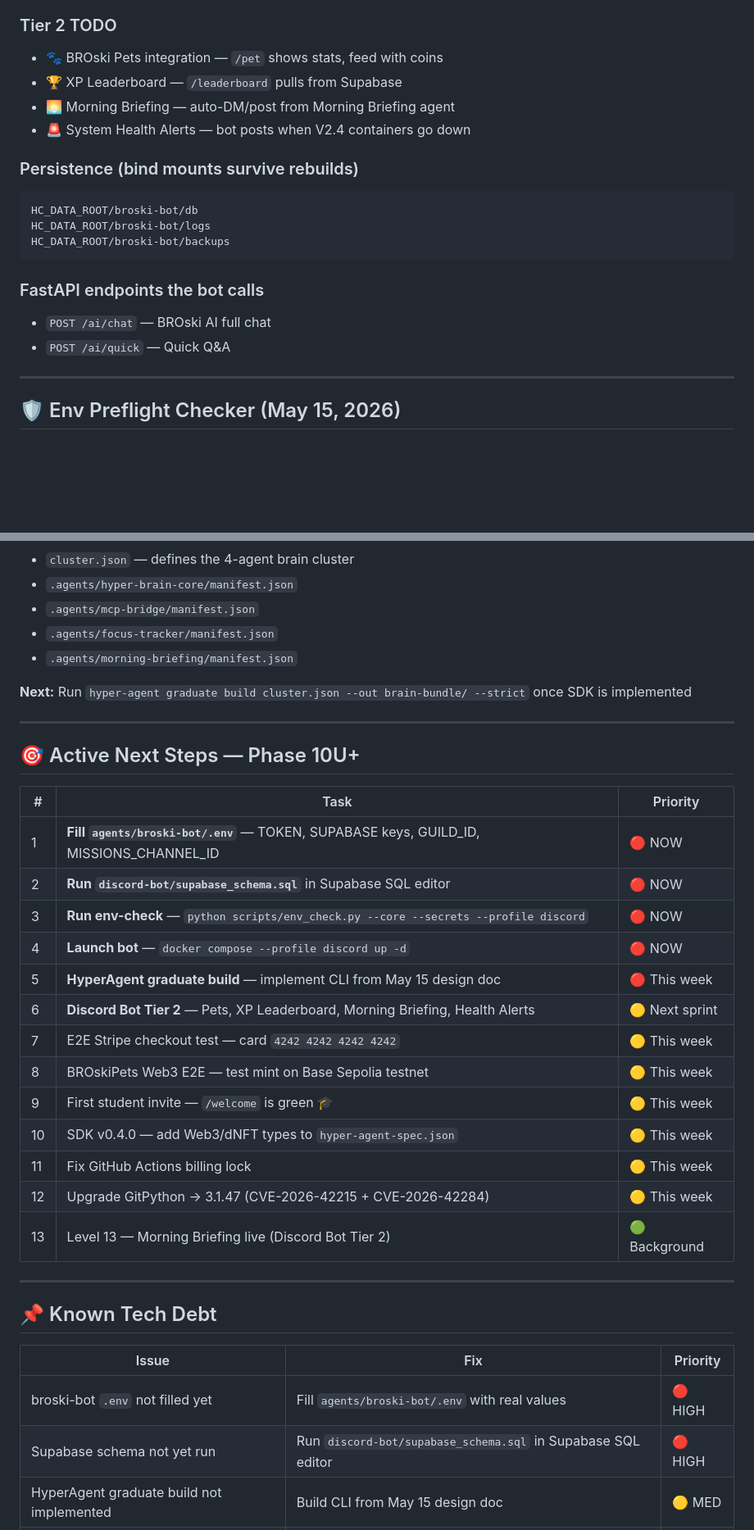
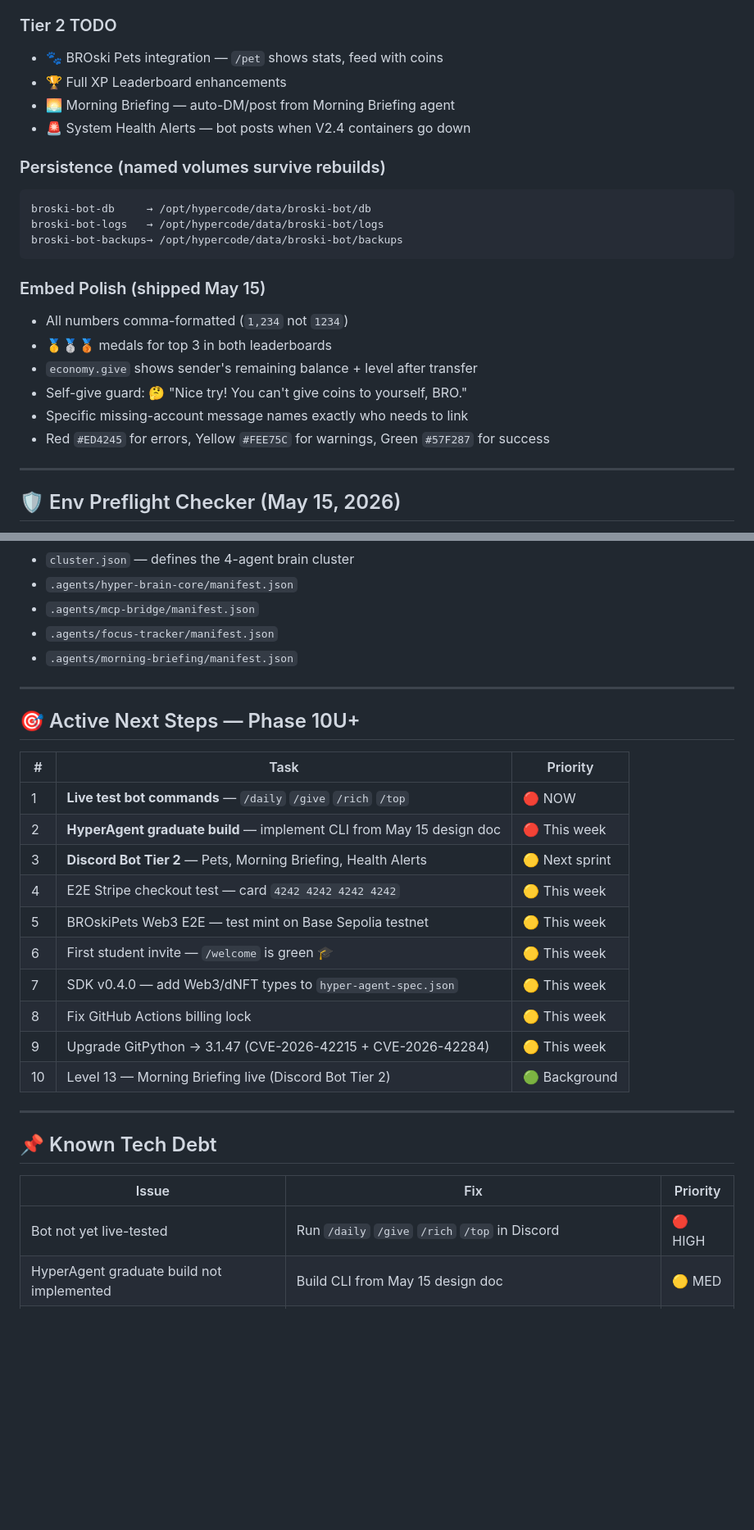
Before and after one commit to welshDog/BROski-Obsidian-Brain-for-HyperFocus-z0ne, a Markdown page: Merge_CLAUDE.md, 2 parts joined by grey strips. Shown at 82% size. Drawn GitHub-style; blank space fills up the shorter version.

````diff
--- a/Merge_CLAUDE.md
+++ b/Merge_CLAUDE.md
@@ -168,20 +215,24 @@ docker compose --profile discord config
 
 ### Tier 2 TODO
 - 🐾 BROski Pets integration — `/pet` shows stats, feed with coins
-- 🏆 XP Leaderboard — `/leaderboard` pulls from Supabase
+- 🏆 Full XP Leaderboard enhancements
 - 🌅 Morning Briefing — auto-DM/post from Morning Briefing agent
 - 🚨 System Health Alerts — bot posts when V2.4 containers go down
 
-### Persistence (bind mounts survive rebuilds)
+### Persistence (named volumes survive rebuilds)
 ```
-HC_DATA_ROOT/broski-bot/db
-HC_DATA_ROOT/broski-bot/logs
-HC_DATA_ROOT/broski-bot/backups
+broski-bot-db     → /opt/hypercode/data/broski-bot/db
+broski-bot-logs   → /opt/hypercode/data/broski-bot/logs
+broski-bot-backups→ /opt/hypercode/data/broski-bot/backups
 ```
 
-### FastAPI endpoints the bot calls
-- `POST /ai/chat` — BROski AI full chat
-- `POST /ai/quick` — Quick Q&A
+### Embed Polish (shipped May 15)
+- All numbers comma-formatted (`1,234` not `1234`)
+- 🥇🥈🥉 medals for top 3 in both leaderboards
+- `economy.give` shows sender's remaining balance + level after transfer
+- Self-give guard: 🤔 "Nice try! You can't give coins to yourself, BRO."
+- Specific missing-account message names exactly who needs to link
+- Red `#ED4245` for errors, Yellow `#FEE75C` for warnings, Green `#57F287` for success
 
 ---
 
@@ -244,27 +285,22 @@ out/
 - `.agents/focus-tracker/manifest.json`
 - `.agents/morning-briefing/manifest.json`
 
-**Next:** Run `hyper-agent graduate build cluster.json --out brain-bundle/ --strict` once SDK is implemented
-
 ---
 
 ## 🎯 Active Next Steps — Phase 10U+
 
 | # | Task | Priority |
 |---|---|---|
-| 1 | **Fill `agents/broski-bot/.env`** — TOKEN, SUPABASE keys, GUILD_ID, MISSIONS_CHANNEL_ID | 🔴 NOW |
-| 2 | **Run `discord-bot/supabase_schema.sql`** in Supabase SQL editor | 🔴 NOW |
-| 3 | **Run env-check** — `python scripts/env_check.py --core --secrets --profile discord` | 🔴 NOW |
-| 4 | **Launch bot** — `docker compose --profile discord up -d` | 🔴 NOW |
-| 5 | **HyperAgent graduate build** — implement CLI from May 15 design doc | 🔴 This week |
-| 6 | **Discord Bot Tier 2** — Pets, XP Leaderboard, Morning Briefing, Health Alerts | 🟡 Next sprint |
-| 7 | E2E Stripe checkout test — card `4242 4242 4242 4242` | 🟡 This week |
-| 8 | BROskiPets Web3 E2E — test mint on Base Sepolia testnet | 🟡 This week |
-| 9 | First student invite — `/welcome` is green 🎓 | 🟡 This week |
-| 10 | SDK v0.4.0 — add Web3/dNFT types to `hyper-agent-spec.json` | 🟡 This week |
-| 11 | Fix GitHub Actions billing lock | 🟡 This week |
-| 12 | Upgrade GitPython → 3.1.47 (CVE-2026-42215 + CVE-2026-42284) | 🟡 This week |
-| 13 | Level 13 — Morning Briefing live (Discord Bot Tier 2) | 🟢 Background |
+| 1 | **Live test bot commands** — `/daily` `/give` `/rich` `/top` | 🔴 NOW |
+| 2 | **HyperAgent graduate build** — implement CLI from May 15 design doc | 🔴 This week |
+| 3 | **Discord Bot Tier 2** — Pets, Morning Briefing, Health Alerts | 🟡 Next sprint |
+| 4 | E2E Stripe checkout test — card `4242 4242 4242 4242` | 🟡 This week |
+| 5 | BROskiPets Web3 E2E — test mint on Base Sepolia testnet | 🟡 This week |
+| 6 | First student invite — `/welcome` is green 🎓 | 🟡 This week |
+| 7 | SDK v0.4.0 — add Web3/dNFT types to `hyper-agent-spec.json` | 🟡 This week |
+| 8 | Fix GitHub Actions billing lock | 🟡 This week |
+| 9 | Upgrade GitPython → 3.1.47 (CVE-2026-42215 + CVE-2026-42284) | 🟡 This week |
+| 10 | Level 13 — Morning Briefing live (Discord Bot Tier 2) | 🟢 Background |
 
 ---
 
@@ -272,8 +308,7 @@ out/
 
 | Issue | Fix | Priority |
 |---|---|---|
-| broski-bot `.env` not filled yet | Fill `agents/broski-bot/.env` with real values | 🔴 HIGH |
-| Supabase schema not yet run | Run `discord-bot/supabase_schema.sql` in Supabase SQL editor | 🔴 HIGH |
+| Bot not yet live-tested | Run `/daily` `/give` `/rich` `/top` in Discord | 🔴 HIGH |
 | HyperAgent graduate build not implemented | Build CLI from May 15 design doc | 🟡 MED |
 | Stale root `prometheus.yml` | Delete/archive — live = `monitoring/prometheus/prometheus.yml` | 🟡 MED |
 | GitHub Actions billing lock | Fix at github.com/settings/billing | 🟡 MED |
````
Also changed, not shown: other parts of Merge_CLAUDE.md (+101 -47 lines).
